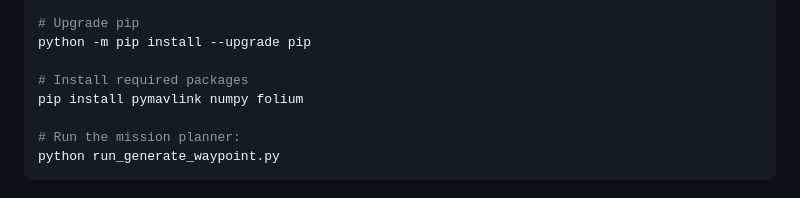
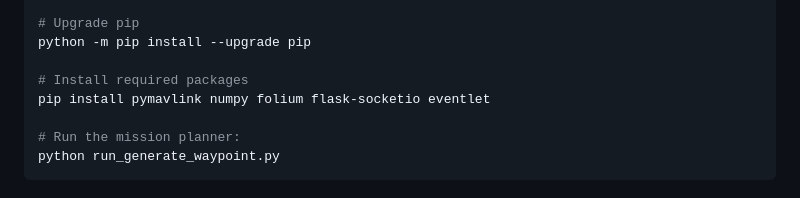
Before and after one commit to royyandzakiy/mavlink-waypoint-generator, a Markdown page: README.md, the part around the change. Drawn GitHub-style.

Commit message:
readme: added packages

```diff
--- a/README.md
+++ b/README.md
@@ -72,7 +72,7 @@ python -m venv .venv
 python -m pip install --upgrade pip
 
 # Install required packages
-pip install pymavlink numpy folium
+pip install pymavlink numpy folium flask-socketio eventlet
 
 # Run the mission planner:
 python run_generate_waypoint.py
```
